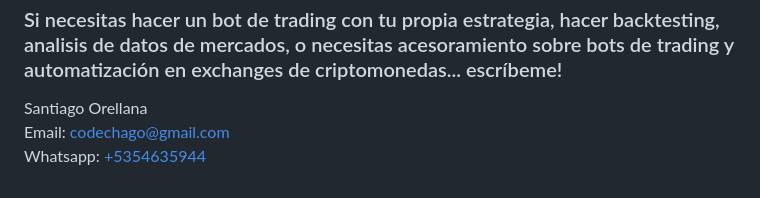
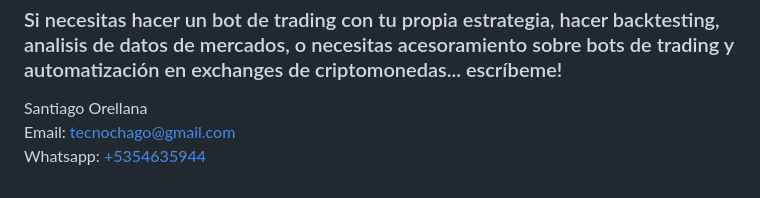
Before and after one commit to santiagoorellana/Robapips-License-Control, a Markdown page: README.md, the part around the change. GitHub-like rendering.

```diff
--- a/README.md
+++ b/README.md
@@ -245,5 +245,5 @@ Al terminar, creame una lista sencilla con ejemplos de las llamadas a los endpoi
 <H3>Si necesitas hacer un bot de trading con tu propia estrategia, hacer backtesting, analisis de datos de mercados, o necesitas acesoramiento sobre bots de trading y automatización en exchanges de criptomonedas... escríbeme!</H3>
 
 Santiago Orellana <br>
-Email: <a href="mailto:codechago@gmail.com?Subject=Quiero%20un%20bot%20de%20trading">codechago@gmail.com</a><br>
+Email: <a href="mailto:tecnochago@gmail.com?Subject=Quiero%20un%20bot%20de%20trading">tecnochago@gmail.com</a><br>
 Whatsapp: <a href="https://wa.me/5354635944?text=Quiero contratar tus servicios">+5354635944</a>
```
